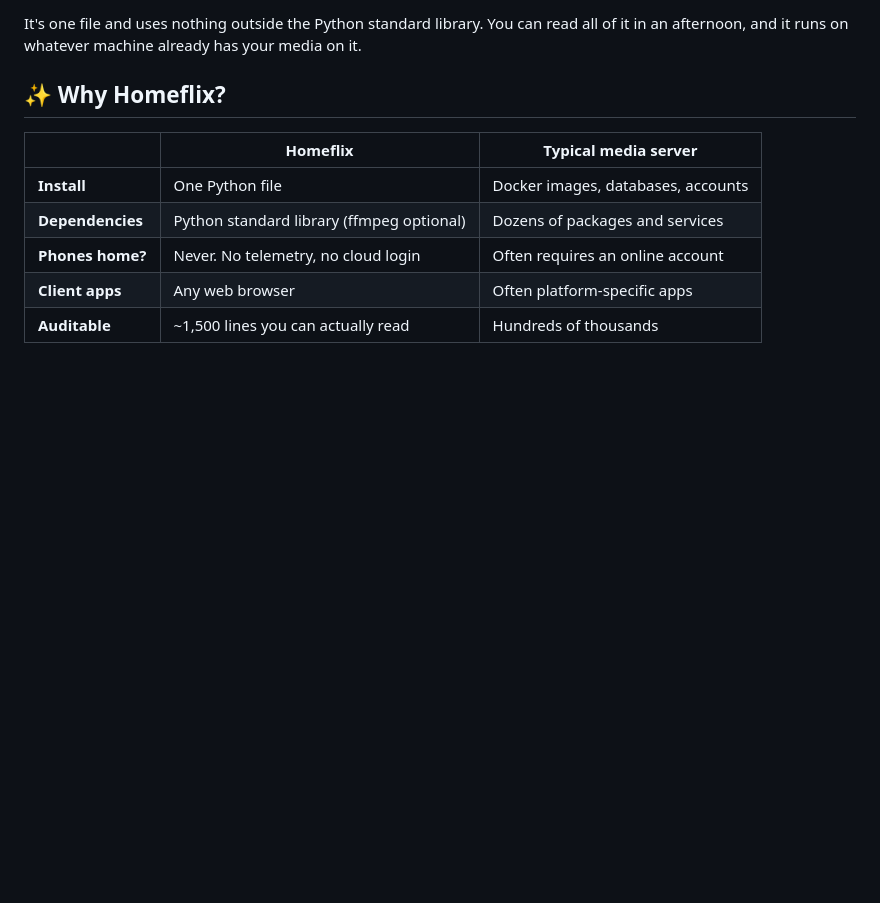
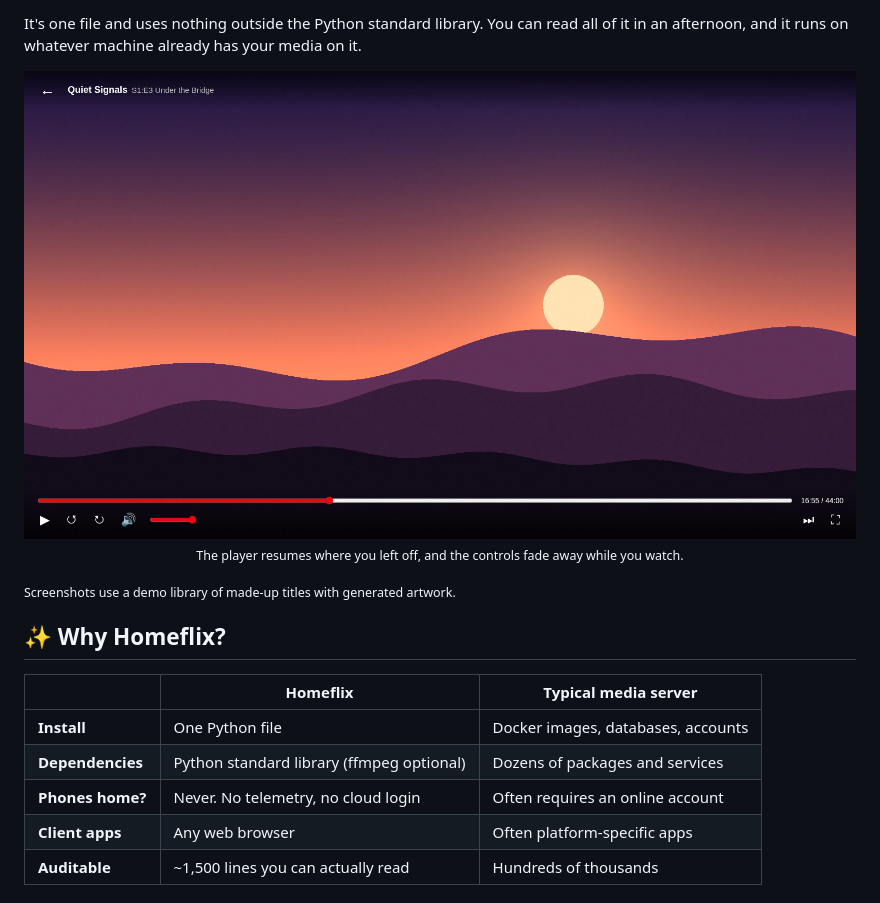
Before and after one commit to crash101g/homeflix, a Markdown page: README.md, the part around one of its changes. GitHub-like rendering; pictures changed too: docs/screenshots/player.jpg (added); blank space fills up the shorter version.

Commit message:
Add home screen and player screenshots to README
Captured from a demo library of fictional titles with generated artwork.

Co-Authored-By: Claude Opus 5.5 <noreply@anthropic.com>

```diff
--- a/README.md
+++ b/README.md
@@ -22,6 +26,13 @@ You already own the movies, the shows and the albums. They're sitting in a folde
 **Homeflix turns that folder into a polished streaming app.** Open it on any phone, laptop or smart TV browser in your house. You get poster rows, a "Who's watching?" screen, Continue Watching, binge-ready TV seasons, and a music player that works from your phone's lock screen.
 
 It's one file and uses nothing outside the Python standard library. You can read all of it in an afternoon, and it runs on whatever machine already has your media on it.
+
+<p align="center">
+  <img src="docs/screenshots/player.jpg" alt="Homeflix video player mid-episode, showing the seek bar, skip, volume and next-episode controls" width="100%">
+  <br><sub>The player resumes where you left off, and the controls fade away while you watch.</sub>
+</p>
+
+<sub>Screenshots use a demo library of made-up titles with generated artwork.</sub>
 
 ## ✨ Why Homeflix?
 
```
Also changed, not shown: other parts of README.md (+4 -0 lines), docs/screenshots/home.png (added).
